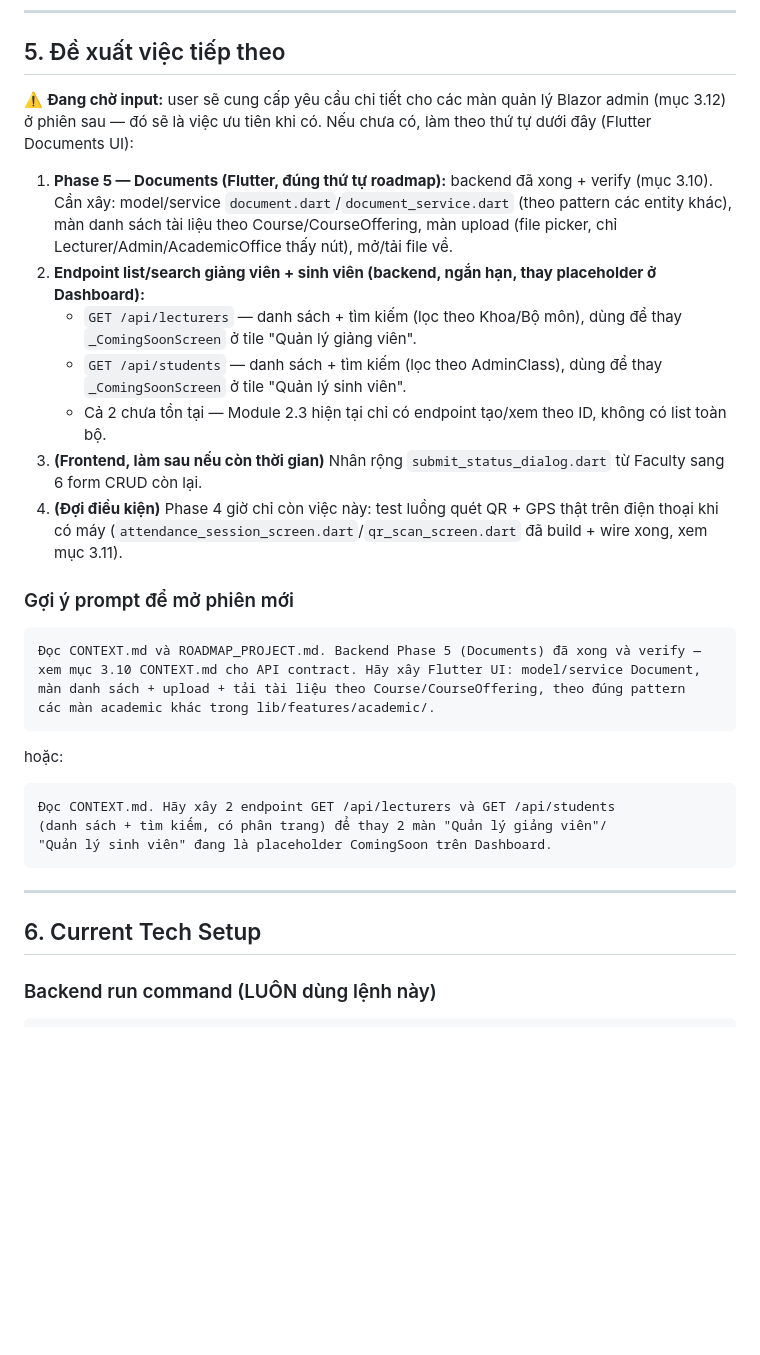
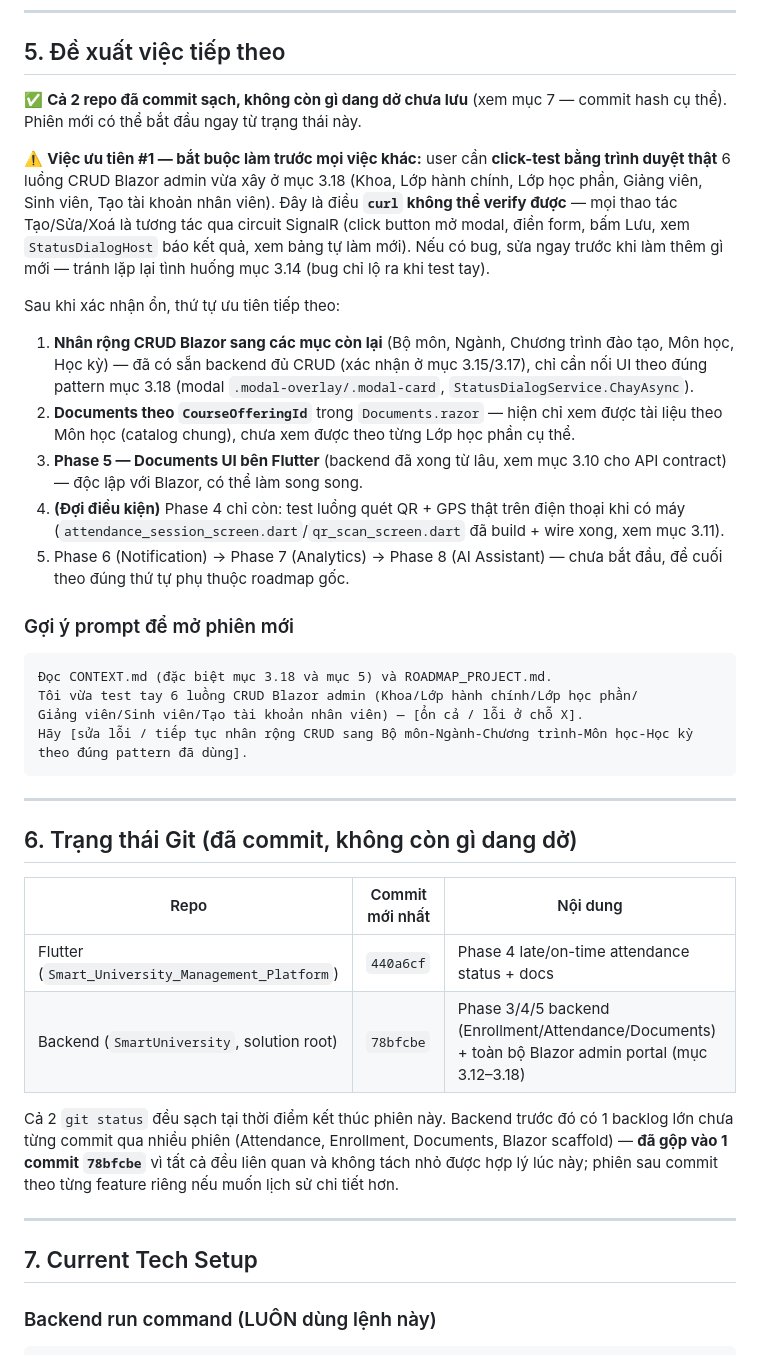
Before and after one commit to hahienvivan0807/smart_university_management_platform, a Markdown page: CONTEXT.md, the part around the change. Rendered like a GitHub page; blank space fills up the shorter version.

Commit message:
docs: refresh CONTEXT.md handover — next-priority + commit log
Update the next-steps section to point at click-testing the new
Blazor CRUD flows first, and record both repos' commit hashes so a
fresh session knows nothing is left uncommitted.

Co-Authored-By: Claude Sonnet 5 <noreply@anthropic.com>

````diff
--- a/CONTEXT.md
+++ b/CONTEXT.md
@@ -220,36 +220,42 @@ Vì `ProfileService.TaoProfileGVAsync/TaoProfileSVAsync` yêu cầu **User đã
 
 ## 5. Đề xuất việc tiếp theo
 
-⚠️ **Đang chờ input:** user sẽ cung cấp yêu cầu chi tiết cho các màn quản lý Blazor admin (mục 3.12) ở phiên sau — đó sẽ là việc ưu tiên khi có. Nếu chưa có, làm theo thứ tự dưới đây (Flutter Documents UI):
+✅ **Cả 2 repo đã commit sạch, không còn gì dang dở chưa lưu** (xem mục 7 — commit hash cụ thể). Phiên mới có thể bắt đầu ngay từ trạng thái này.
 
-1. **Phase 5 — Documents (Flutter, đúng thứ tự roadmap):** backend đã xong + verify (mục 3.10). Cần xây: model/service `document.dart`/`document_service.dart` (theo pattern các entity khác), màn danh sách tài liệu theo Course/CourseOffering, màn upload (file picker, chỉ Lecturer/Admin/AcademicOffice thấy nút), mở/tải file về.
-2. **Endpoint list/search giảng viên + sinh viên (backend, ngắn hạn, thay placeholder ở Dashboard):**
-   - `GET /api/lecturers` — danh sách + tìm kiếm (lọc theo Khoa/Bộ môn), dùng để thay `_ComingSoonScreen` ở tile "Quản lý giảng viên".
-   - `GET /api/students` — danh sách + tìm kiếm (lọc theo AdminClass), dùng để thay `_ComingSoonScreen` ở tile "Quản lý sinh viên".
-   - Cả 2 chưa tồn tại — Module 2.3 hiện tại chỉ có endpoint tạo/xem theo ID, không có list toàn bộ.
-3. **(Frontend, làm sau nếu còn thời gian)** Nhân rộng `submit_status_dialog.dart` từ Faculty sang 6 form CRUD còn lại.
-4. **(Đợi điều kiện)** Phase 4 giờ chỉ còn việc này: test luồng quét QR + GPS thật trên điện thoại khi có máy (`attendance_session_screen.dart`/`qr_scan_screen.dart` đã build + wire xong, xem mục 3.11).
+⚠️ **Việc ưu tiên #1 — bắt buộc làm trước mọi việc khác:** user cần **click-test bằng trình duyệt thật** 6 luồng CRUD Blazor admin vừa xây ở mục 3.18 (Khoa, Lớp hành chính, Lớp học phần, Giảng viên, Sinh viên, Tạo tài khoản nhân viên). Đây là điều **`curl` không thể verify được** — mọi thao tác Tạo/Sửa/Xoá là tương tác qua circuit SignalR (click button mở modal, điền form, bấm Lưu, xem `StatusDialogHost` báo kết quả, xem bảng tự làm mới). Nếu có bug, sửa ngay trước khi làm thêm gì mới — tránh lặp lại tình huống mục 3.14 (bug chỉ lộ ra khi test tay).
+
+Sau khi xác nhận ổn, thứ tự ưu tiên tiếp theo:
+
+1. **Nhân rộng CRUD Blazor sang các mục còn lại** (Bộ môn, Ngành, Chương trình đào tạo, Môn học, Học kỳ) — đã có sẵn backend đủ CRUD (xác nhận ở mục 3.15/3.17), chỉ cần nối UI theo đúng pattern mục 3.18 (modal `.modal-overlay/.modal-card`, `StatusDialogService.ChayAsync`).
+2. **Documents theo `CourseOfferingId`** trong `Documents.razor` — hiện chỉ xem được tài liệu theo Môn học (catalog chung), chưa xem được theo từng Lớp học phần cụ thể.
+3. **Phase 5 — Documents UI bên Flutter** (backend đã xong từ lâu, xem mục 3.10 cho API contract) — độc lập với Blazor, có thể làm song song.
+4. **(Đợi điều kiện)** Phase 4 chỉ còn: test luồng quét QR + GPS thật trên điện thoại khi có máy (`attendance_session_screen.dart`/`qr_scan_screen.dart` đã build + wire xong, xem mục 3.11).
+5. Phase 6 (Notification) → Phase 7 (Analytics) → Phase 8 (AI Assistant) — chưa bắt đầu, để cuối theo đúng thứ tự phụ thuộc roadmap gốc.
 
 ### Gợi ý prompt để mở phiên mới
 
 ```
-Đọc CONTEXT.md và ROADMAP_PROJECT.md. Backend Phase 5 (Documents) đã xong và verify —
-xem mục 3.10 CONTEXT.md cho API contract. Hãy xây Flutter UI: model/service Document,
-màn danh sách + upload + tải tài liệu theo Course/CourseOffering, theo đúng pattern
-các màn academic khác trong lib/features/academic/.
-```
-
-hoặc:
-
-```
-Đọc CONTEXT.md. Hãy xây 2 endpoint GET /api/lecturers và GET /api/students
-(danh sách + tìm kiếm, có phân trang) để thay 2 màn "Quản lý giảng viên"/
-"Quản lý sinh viên" đang là placeholder ComingSoon trên Dashboard.
+Đọc CONTEXT.md (đặc biệt mục 3.18 và mục 5) và ROADMAP_PROJECT.md.
+Tôi vừa test tay 6 luồng CRUD Blazor admin (Khoa/Lớp hành chính/Lớp học phần/
+Giảng viên/Sinh viên/Tạo tài khoản nhân viên) — [ổn cả / lỗi ở chỗ X].
+Hãy [sửa lỗi / tiếp tục nhân rộng CRUD sang Bộ môn-Ngành-Chương trình-Môn học-Học kỳ
+theo đúng pattern đã dùng].
 ```
 
 ---
 
-## 6. Current Tech Setup
+## 6. Trạng thái Git (đã commit, không còn gì dang dở)
+
+| Repo | Commit mới nhất | Nội dung |
+|---|---|---|
+| Flutter (`Smart_University_Management_Platform`) | `440a6cf` | Phase 4 late/on-time attendance status + docs |
+| Backend (`SmartUniversity`, solution root) | `78bfcbe` | Phase 3/4/5 backend (Enrollment/Attendance/Documents) + toàn bộ Blazor admin portal (mục 3.12–3.18) |
+
+Cả 2 `git status` đều sạch tại thời điểm kết thúc phiên này. Backend trước đó có 1 backlog lớn chưa từng commit qua nhiều phiên (Attendance, Enrollment, Documents, Blazor scaffold) — **đã gộp vào 1 commit `78bfcbe`** vì tất cả đều liên quan và không tách nhỏ được hợp lý lúc này; phiên sau commit theo từng feature riêng nếu muốn lịch sử chi tiết hơn.
+
+---
+
+## 7. Current Tech Setup
 
 ### Backend run command (LUÔN dùng lệnh này)
 ```powershell
````
